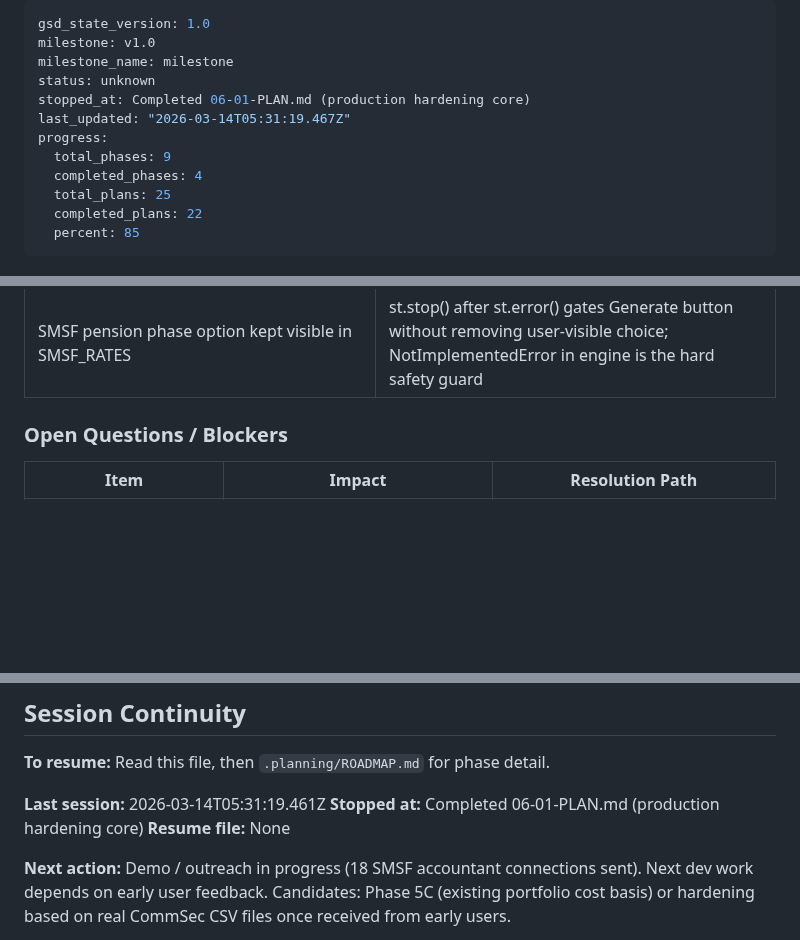
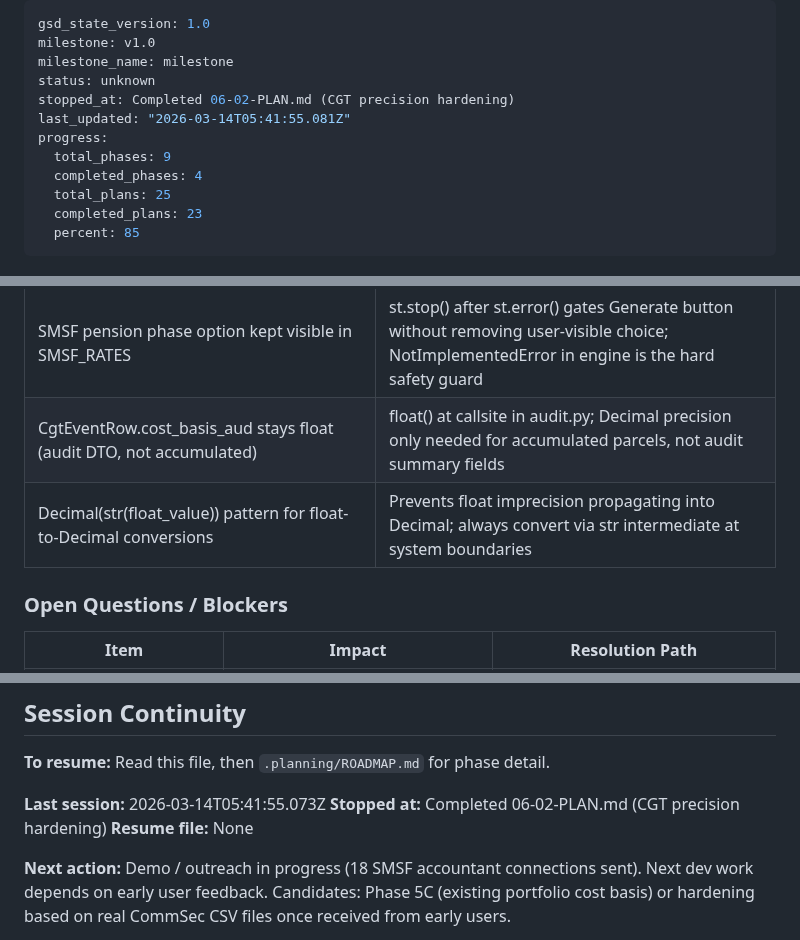
Before and after one commit to thegr4nge/portfolioforge, a Markdown page: .planning/STATE.md, 3 parts joined by grey strips. Drawn GitHub-style; blank space fills up the shorter version.

Commit message:
docs(06-02): complete CGT precision hardening plan
- 06-02-SUMMARY.md: 3 tasks, 8 files, HARD-04/05/06 requirements
- STATE.md: decisions added, session updated, progress 88%
- ROADMAP.md: phase 06 plan progress updated (2/4 complete)
- REQUIREMENTS.md: HARD-04, HARD-05, HARD-06 marked complete

```diff
--- a/.planning/STATE.md
+++ b/.planning/STATE.md
@@ -3,13 +3,13 @@ gsd_state_version: 1.0
 milestone: v1.0
 milestone_name: milestone
 status: unknown
-stopped_at: Completed 06-01-PLAN.md (production hardening core)
-last_updated: "2026-03-14T05:31:19.467Z"
+stopped_at: Completed 06-02-PLAN.md (CGT precision hardening)
+last_updated: "2026-03-14T05:41:55.081Z"
 progress:
   total_phases: 9
   completed_phases: 4
   total_plans: 25
-  completed_plans: 22
+  completed_plans: 23
   percent: 85
 ---
 
@@ -143,6 +144,8 @@ Phase 1 [████████] Phase 2 [████████] Phase 3 [
 | tax_engine_version default in models.py mirrors TAX_ENGINE_VERSION constant | Avoids circular import (models.py cannot import from engine.py); engine.py stamps version at all construction sites explicitly |
 | FX fallback walks 5 calendar days — covers 4-day Easter weekend | Exact date always preferred; ValueError with 'Re-ingest FX data' after exhaustion; loguru.debug emitted when fallback used |
 | SMSF pension phase option kept visible in SMSF_RATES | st.stop() after st.error() gates Generate button without removing user-visible choice; NotImplementedError in engine is the hard safety guard |
+| CgtEventRow.cost_basis_aud stays float (audit DTO, not accumulated) | float() at callsite in audit.py; Decimal precision only needed for accumulated parcels, not audit summary fields |
+| Decimal(str(float_value)) pattern for float-to-Decimal conversions | Prevents float imprecision propagating into Decimal; always convert via str intermediate at system boundaries |
 
 ### Open Questions / Blockers
 
@@ -188,8 +191,8 @@ Phase 1 [████████] Phase 2 [████████] Phase 3 [
 
 **To resume:** Read this file, then `.planning/ROADMAP.md` for phase detail.
 
-**Last session:** 2026-03-14T05:31:19.461Z
-**Stopped at:** Completed 06-01-PLAN.md (production hardening core)
+**Last session:** 2026-03-14T05:41:55.073Z
+**Stopped at:** Completed 06-02-PLAN.md (CGT precision hardening)
 **Resume file:** None
 
 **Next action:** Demo / outreach in progress (18 SMSF accountant connections sent). Next dev work depends on early user feedback. Candidates: Phase 5C (existing portfolio cost basis) or hardening based on real CommSec CSV files once received from early users.
```
Also changed, not shown: other parts of .planning/STATE.md (+1 -0 lines), 1 other file.
